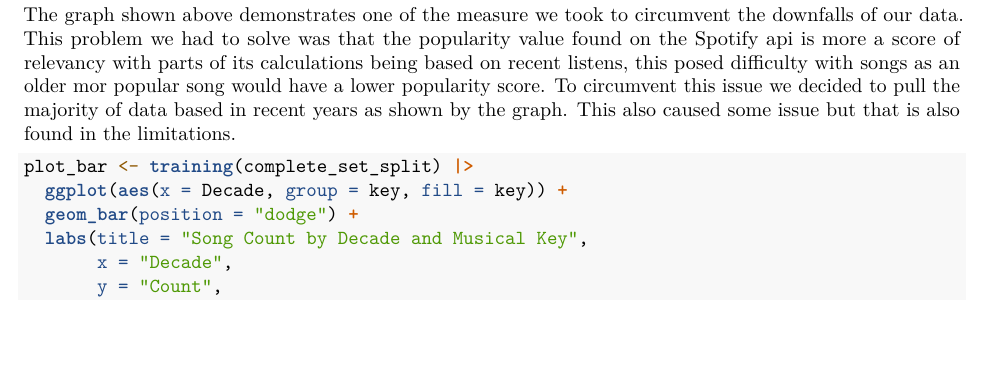
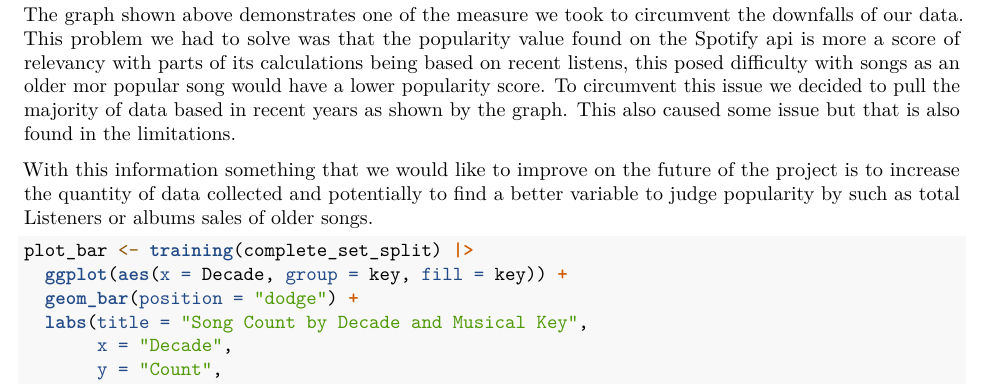
Before and after one commit to schai23/Song-Popularity-Data-Analysis---DATA100-Final-Project, an R Markdown document (Final Project.Rmd): part of page 41 of 42, cut so that both start at the same text, the shorter picture padded with empty space. Rendered offline with R 4.5, knitr and Pandoc, then LaTeX, with nearby package versions; some code elsewhere in the file could not run offline; common packages that the code uses without loading them are loaded.

Commit message:
more words

````diff
--- a/Final Project.Rmd
+++ b/Final Project.Rmd
@@ -236,6 +236,8 @@ plot_year_histogram
 
 The graph shown above demonstrates one of the measure we took to circumvent the downfalls of our data. This problem we had to solve was that the popularity value found on the Spotify api is more a score of relevancy with parts of its calculations being based on recent listens, this posed difficulty with songs as an older mor popular song would have a lower popularity score. To circumvent this issue we decided to pull the majority of data based in recent years as shown by the graph. This also caused some issue but that is also found in the limitations.
 
+With this information something that we would like to improve on the future of the project is to increase the quantity of data collected and potentially to find a better variable to judge popularity by such as total Listeners or albums sales of older songs.
+
 ```{r}
 plot_bar <- training(complete_set_split) |>
   ggplot(aes(x = Decade, group = key, fill = key)) +
````
